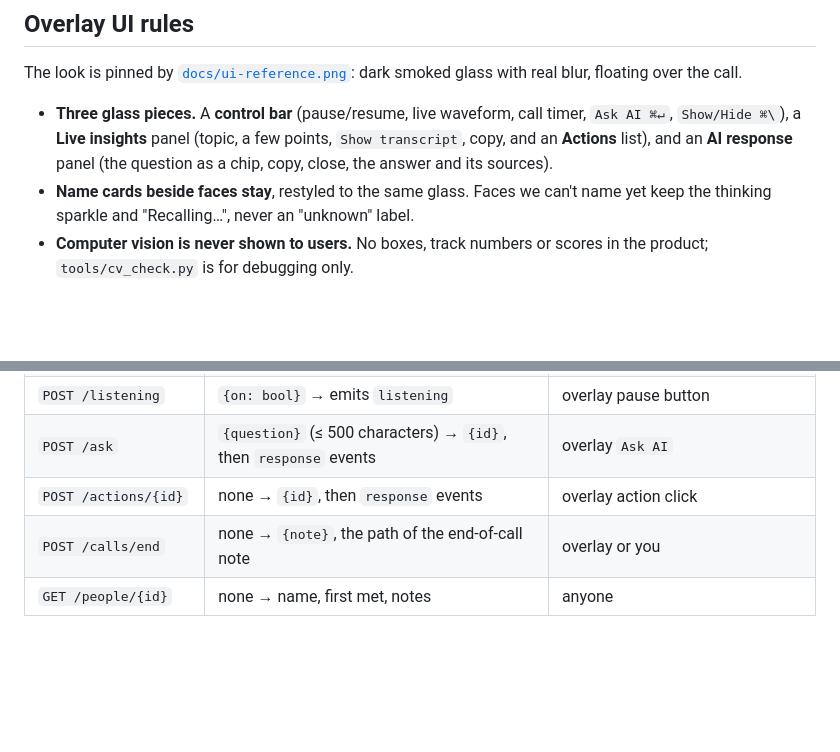
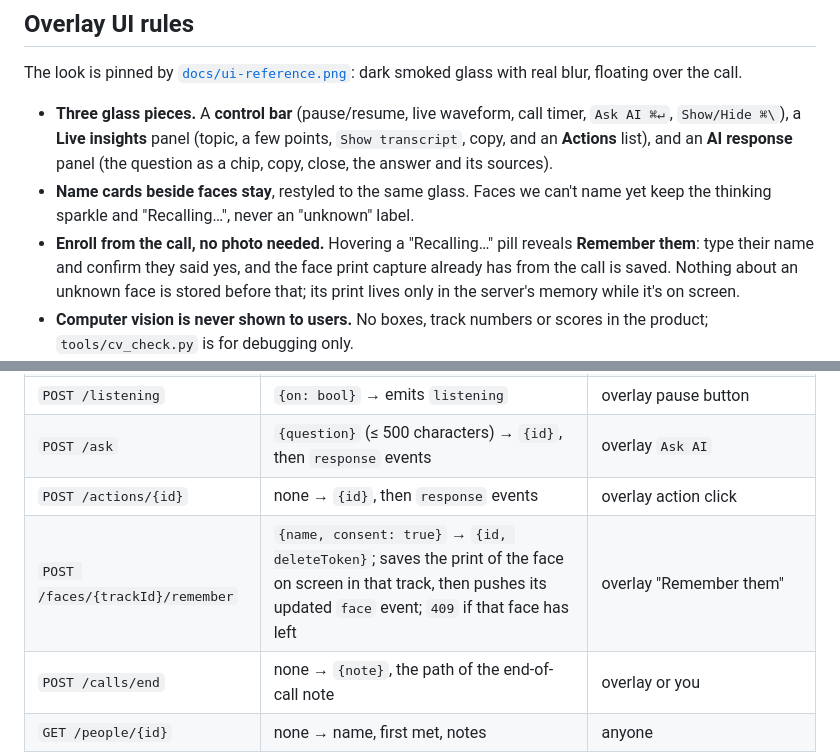
Before and after one commit to okyoiu/hacktx, a Markdown page: README.md, 2 parts joined by grey strips. GitHub-like rendering; blank space fills up the shorter version.

Commit message:
docs: contract for enrolling a person from the call without a photo
Co-Authored-By: Claude Opus 5.5 <noreply@anthropic.com>

```diff
--- a/README.md
+++ b/README.md
@@ -62,6 +62,7 @@ The look is pinned by [`docs/ui-reference.png`](docs/ui-reference.png): dark smo
 
 - **Three glass pieces.** A **control bar** (pause/resume, live waveform, call timer, `Ask AI ⌘↵`, `Show/Hide ⌘\`), a **Live insights** panel (topic, a few points, `Show transcript`, copy, and an **Actions** list), and an **AI response** panel (the question as a chip, copy, close, the answer and its sources).
 - **Name cards beside faces stay**, restyled to the same glass. Faces we can't name yet keep the thinking sparkle and "Recalling…", never an "unknown" label.
+- **Enroll from the call, no photo needed.** Hovering a "Recalling…" pill reveals **Remember them**: type their name and confirm they said yes, and the face print capture already has from the call is saved. Nothing about an unknown face is stored before that; its print lives only in the server's memory while it's on screen.
 - **Computer vision is never shown to users.** No boxes, track numbers or scores in the product; `tools/cv_check.py` is for debugging only.
 - **Only the panels and the control bar take clicks.** Name cards are click-through. Actions highlight on hover; everything clickable shows a pointer.
 - **Motion is part of the product.** Panels and cards blur in, the sparkle turns while the AI is thinking, the waveform moves while listening. Everything respects reduce-motion.
@@ -100,6 +101,7 @@ The old `pick` event is retired: places and events from the conversation become
 | `POST /listening` | `{on: bool}` → emits `listening` | overlay pause button |
 | `POST /ask` | `{question}` (≤ 500 characters) → `{id}`, then `response` events | overlay `Ask AI` |
 | `POST /actions/{id}` | none → `{id}`, then `response` events | overlay action click |
+| `POST /faces/{trackId}/remember` | `{name, consent: true}` → `{id, deleteToken}`; saves the print of the face on screen in that track, then pushes its updated `face` event; `409` if that face has left | overlay "Remember them" |
 | `POST /calls/end` | none → `{note}`, the path of the end-of-call note | overlay or you |
 | `GET /people/{id}` | none → name, first met, notes | anyone |
 | `GET /enroll`, `POST /enroll` | form: `name`, `consent`, `selfie` → `{id, deleteToken}` | guest's phone |
```
